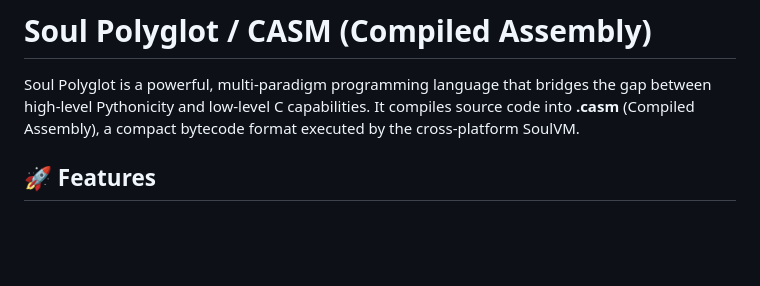
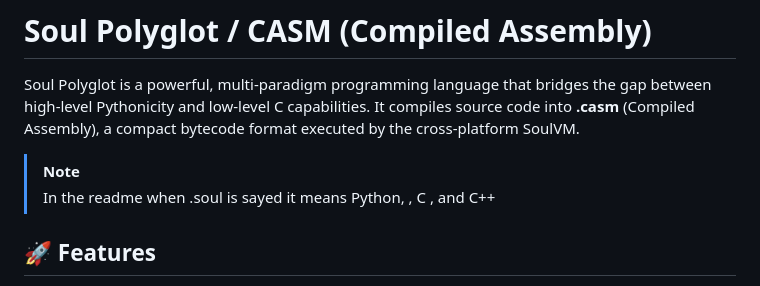
Before and after one commit to Sage563/Casm, a Markdown page: README.md, the part around the change. Rendered like a GitHub page; blank space fills up the shorter version.

```diff
--- a/README.md
+++ b/README.md
@@ -1,6 +1,9 @@
 # Soul Polyglot / CASM (Compiled Assembly)
 
 Soul Polyglot is a powerful, multi-paradigm programming language that bridges the gap between high-level Pythonicity and low-level C capabilities. It compiles source code into **.casm** (Compiled Assembly), a compact bytecode format executed by the cross-platform SoulVM.
+> [!NOTE]
+> In the readme when .soul is sayed it means Python, , C , and C++
+
 
 ## 🚀 Features
 
```
